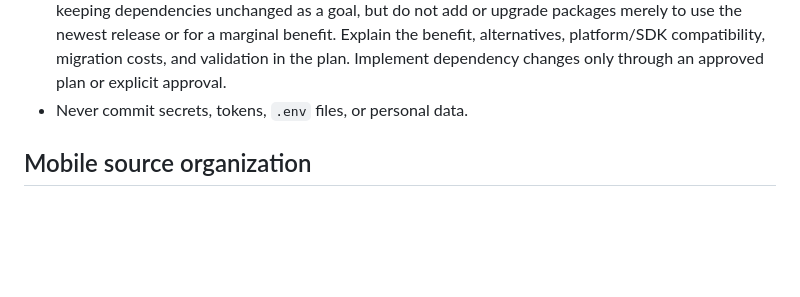
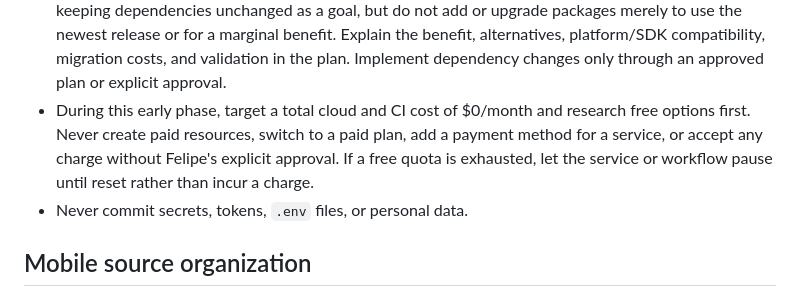
Before and after one commit to efelio123/meal-planner, a Markdown page: AGENTS.md, the part around the change. Drawn GitHub-style; blank space fills up the shorter version.

```diff
--- a/AGENTS.md
+++ b/AGENTS.md
@@ -50,6 +50,11 @@ a material product or technical decision changes.
   platform/SDK compatibility, migration costs, and validation in the plan.
   Implement dependency changes only through an approved plan or explicit
   approval.
+- During this early phase, target a total cloud and CI cost of $0/month and
+  research free options first. Never create paid resources, switch to a paid
+  plan, add a payment method for a service, or accept any charge without
+  Felipe's explicit approval. If a free quota is exhausted, let the service or
+  workflow pause until reset rather than incur a charge.
 - Never commit secrets, tokens, `.env` files, or personal data.
 
 ## Mobile source organization
```
Also changed, not shown: docs/CONSUMER_APP_PLAN.md (+9 -7 lines), docs/plans/free-cloud-staging-and-ci.md (added, +294 -0 lines).
